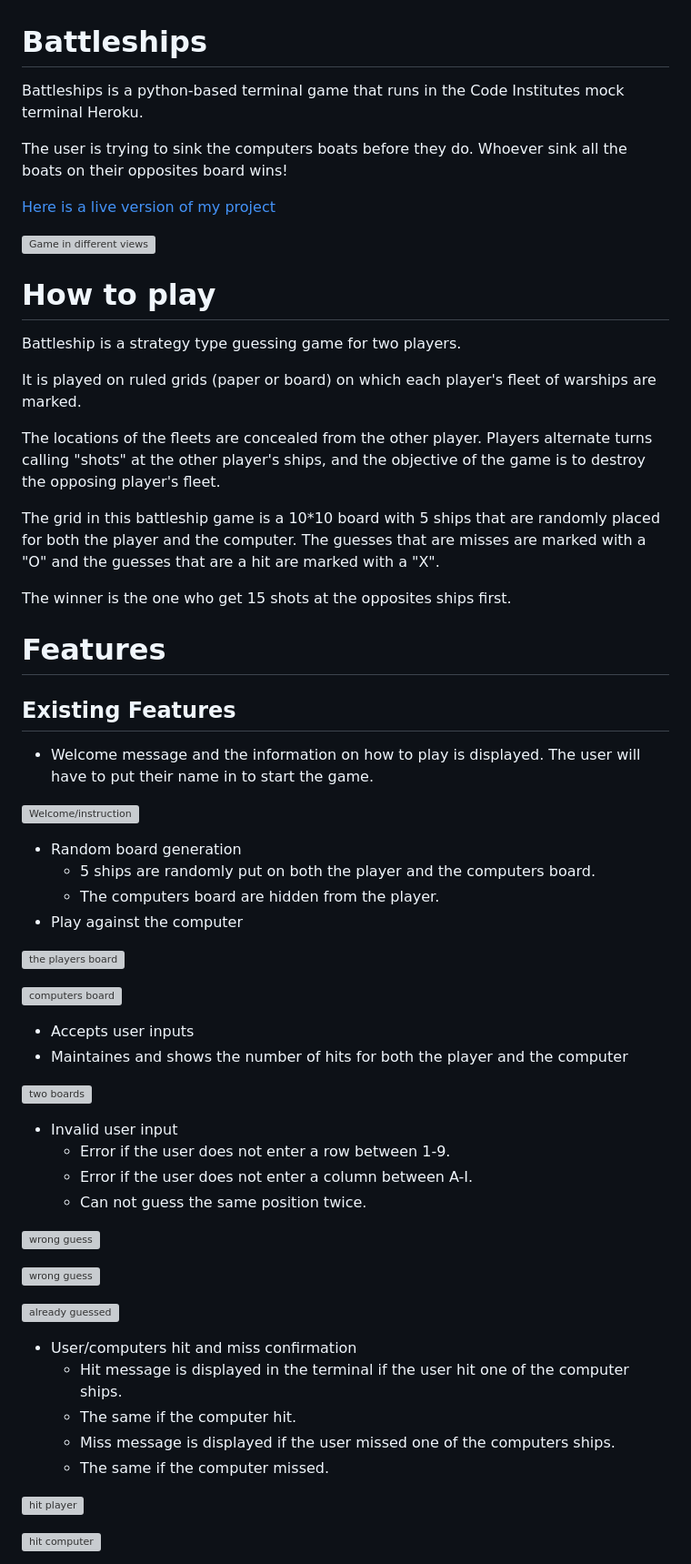
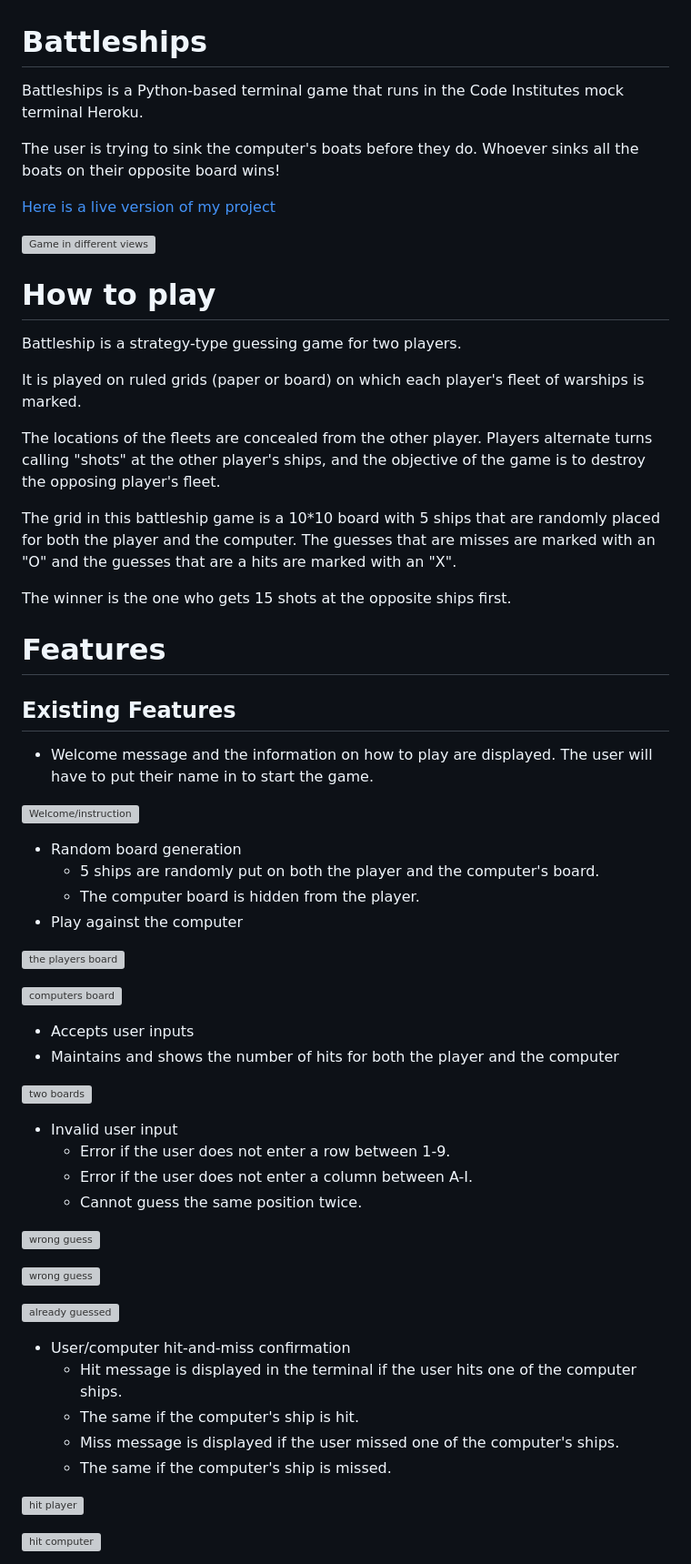
Before and after one commit to Idehed/Project-3-battleships, a Markdown page: README.md, the part around one of its changes. Shown at 91% size. Rendered like a GitHub page; grey boxes are pictures that could not be loaded.

```diff
--- a/README.md
+++ b/README.md
@@ -1,8 +1,8 @@
 # Battleships
 
-Battleships is a python-based terminal game that runs in the Code Institutes mock terminal Heroku.
+Battleships is a Python-based terminal game that runs in the Code Institutes mock terminal Heroku.
 
-The user is trying to sink the computers boats before they do. Whoever sink all the boats on their opposites board wins!
+The user is trying to sink the computer's boats before they do. Whoever sinks all the boats on their opposite board wins!
 
 [Here is a live version of my project]()
 
@@ -10,29 +10,29 @@ The user is trying to sink the computers boats before they do. Whoever sink all
 
 # How to play
 
-Battleship is a strategy type guessing game for two players.
+Battleship is a strategy-type guessing game for two players.
 
-It is played on ruled grids (paper or board) on which each player's fleet of warships are marked.
+It is played on ruled grids (paper or board) on which each player's fleet of warships is marked.
 
 The locations of the fleets are concealed from the other player. Players alternate turns calling "shots" at the other player's ships, and the objective of the game is to destroy the opposing player's fleet.
 
 The grid in this battleship game is a 10*10 board with 5 ships that are randomly placed for both the player and the computer.
-The guesses that are misses are marked with a "O" and the guesses that are a hit are marked with a "X".
+The guesses that are misses are marked with an "O" and the guesses that are a hits are marked with an "X".
 
-The winner is the one who get 15 shots at the opposites ships first.
+The winner is the one who gets 15 shots at the opposite ships first.
 
 # Features
 
 ## Existing Features
 
-- Welcome message and the information on how to play is displayed. The user will have to put their name in to start the game.
+- Welcome message and the information on how to play are displayed. The user will have to put their name in to start the game.
 
 
 ![Welcome/instruction](https://github.com/Idehed/Project-3-battleships/assets/146822758/41139d12-37c1-4038-948a-e388dd64f63f)
 
 - Random board generation
-    - 5 ships are randomly put on both the player and the computers board.
-    - The computers board are hidden from the player.
+    - 5 ships are randomly put on both the player and the computer's board.
+    - The computer board is hidden from the player.
 - Play against the computer
 
 ![the players board](https://github.com/Idehed/Project-3-battleships/assets/146822758/94a94a68-d097-45ba-a6c0-9bb4b1557b7e)
@@ -40,14 +40,14 @@ The winner is the one who get 15 shots at the opposites ships first.
 ![computers board](https://github.com/Idehed/Project-3-battleships/assets/146822758/473833a4-6c46-474a-a30f-70b2e07121b5)
 
 - Accepts user inputs
-- Maintaines and shows the number of hits for both the player and the computer
+- Maintains and shows the number of hits for both the player and the computer
 
 ![two boards](https://github.com/Idehed/Project-3-battleships/assets/146822758/84431e6c-6d87-4eed-914f-b364b01f91d7)
 
 - Invalid user input
     - Error if the user does not enter a row between 1-9.
     - Error if the user does not enter a column between A-I.
-    - Can not guess the same position twice.
+    - Cannot guess the same position twice.
 
 ![wrong guess](https://github.com/Idehed/Project-3-battleships/assets/146822758/5ff47a21-aed9-4a60-87cf-49a7103a9bdf)
 
@@ -55,11 +55,11 @@ The winner is the one who get 15 shots at the opposites ships first.
 
 ![already guessed](https://github.com/Idehed/Project-3-battleships/assets/146822758/0968612b-9701-4644-952f-4773f21a1eae)
 
-- User/computers hit and miss confirmation
-    - Hit message is displayed in the terminal if the user hit one of the computer ships.
-    - The same if the computer hit.
-    - Miss message is displayed if the user missed one of the computers ships.
-    - The same if the computer missed.
+- User/computer hit-and-miss confirmation
+    - Hit message is displayed in the terminal if the user hits one of the computer ships.
+    - The same if the computer's ship is hit.
+    - Miss message is displayed if the user missed one of the computer's ships.
+    - The same if the computer's ship is missed.
 
 ![hit player](https://github.com/Idehed/Project-3-battleships/assets/146822758/a1eb99e7-5617-41ed-b6af-91264a7e45aa)
 
```
Also changed, not shown: other parts of README.md (+8 -8 lines).
